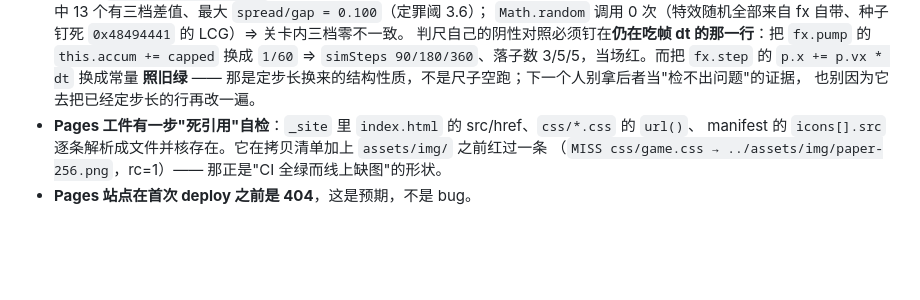
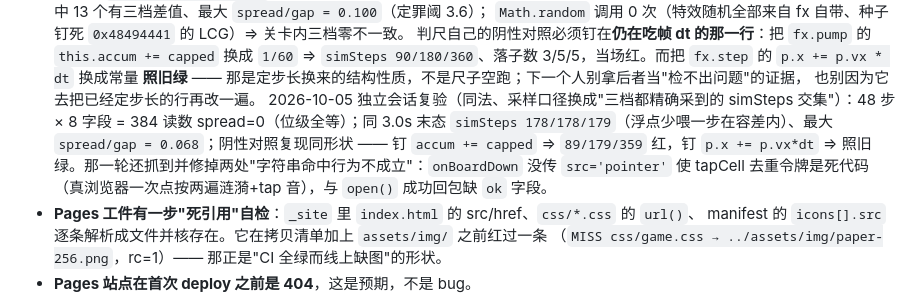
Before and after one commit to z-biz-game/z-biz-game-hidato-cos, a Markdown page: docs/DESIGN.md, the part around the change. GitHub-like rendering; blank space fills up the shorter version.

Commit message:
DESIGN 记录 2026-10-05 独立复验的三档对拍读数与两处行为修复的出处
复验口径：/tmp harness 以"三档都精确采到的 simSteps 交集"对齐采样（消掉 30Hz
累加器浮点余数偶尔一帧跑 3 步造成的检查点错位——上一轮的"13 个读数有三档差值"
即此采样伪差，不是仿真分叉）⇒ 48 步 × 8 字段 = 384 读数 spread=0；
同 3.0s 末态 simSteps=178/178/179、spread/gap 最大 0.068（阈 3.6）。
阴性对照钉 `fx.pump` 的 `accum += capped`→`1/60` ⇒ simSteps 89/179/359 当场红；
`p.x += p.vx*dt`→常量 ⇒ 照旧绿（§6 结构性预测复现）。行为审计 24 项全 PASS：
静音 voices 增量 0/blocked=4/suspend 1、暂停 simSteps 59→59、重开 clock 1.217→0
filled 11→10、垃圾档 7+4 条不冻、reduceMotion live 10→0、回落腿 touchstart→selected=7。

```diff
--- a/docs/DESIGN.md
+++ b/docs/DESIGN.md
@@ -155,6 +155,11 @@ QA 是**闸的批量读数**，`tools/balance.mjs` 已经在闸里批量买过
   `1/60` ⇒ `simSteps 90/180/360`、落子数 3/5/5，当场红。而把 `fx.step` 的 `p.x += p.vx * dt` 换成常量
   **照旧绿** —— 那是定步长换来的结构性质，不是尺子空跑；下一个人别拿后者当"检不出问题"的证据，
   也别因为它去把已经定步长的行再改一遍。
+  2026-10-05 独立会话复验（同法、采样口径换成"三档都精确采到的 simSteps 交集"）：48 步 × 8 字段 = 384
+  读数 spread=0（位级全等）；同 3.0s 末态 `simSteps 178/178/179`（浮点少喂一步在容差内）、最大
+  `spread/gap = 0.068`；阴性对照复现同形状 —— 钉 `accum += capped` ⇒ `89/179/359` 红，钉 `p.x += p.vx*dt`
+  ⇒ 照旧绿。那一轮还抓到并修掉两处"字符串命中行为不成立"：`onBoardDown` 没传 `src='pointer'` 使
+  tapCell 去重令牌是死代码（真浏览器一次点按两遍涟漪+tap 音），与 `open()` 成功回包缺 `ok` 字段。
 - **Pages 工件有一步"死引用"自检**：`_site` 里 `index.html` 的 src/href、`css/*.css` 的 `url()`、
   manifest 的 `icons[].src` 逐条解析成文件并核存在。它在拷贝清单加上 `assets/img/` 之前红过一条
   （`MISS css/game.css → ../assets/img/paper-256.png`，rc=1）—— 那正是"CI 全绿而线上缺图"的形状。
```
